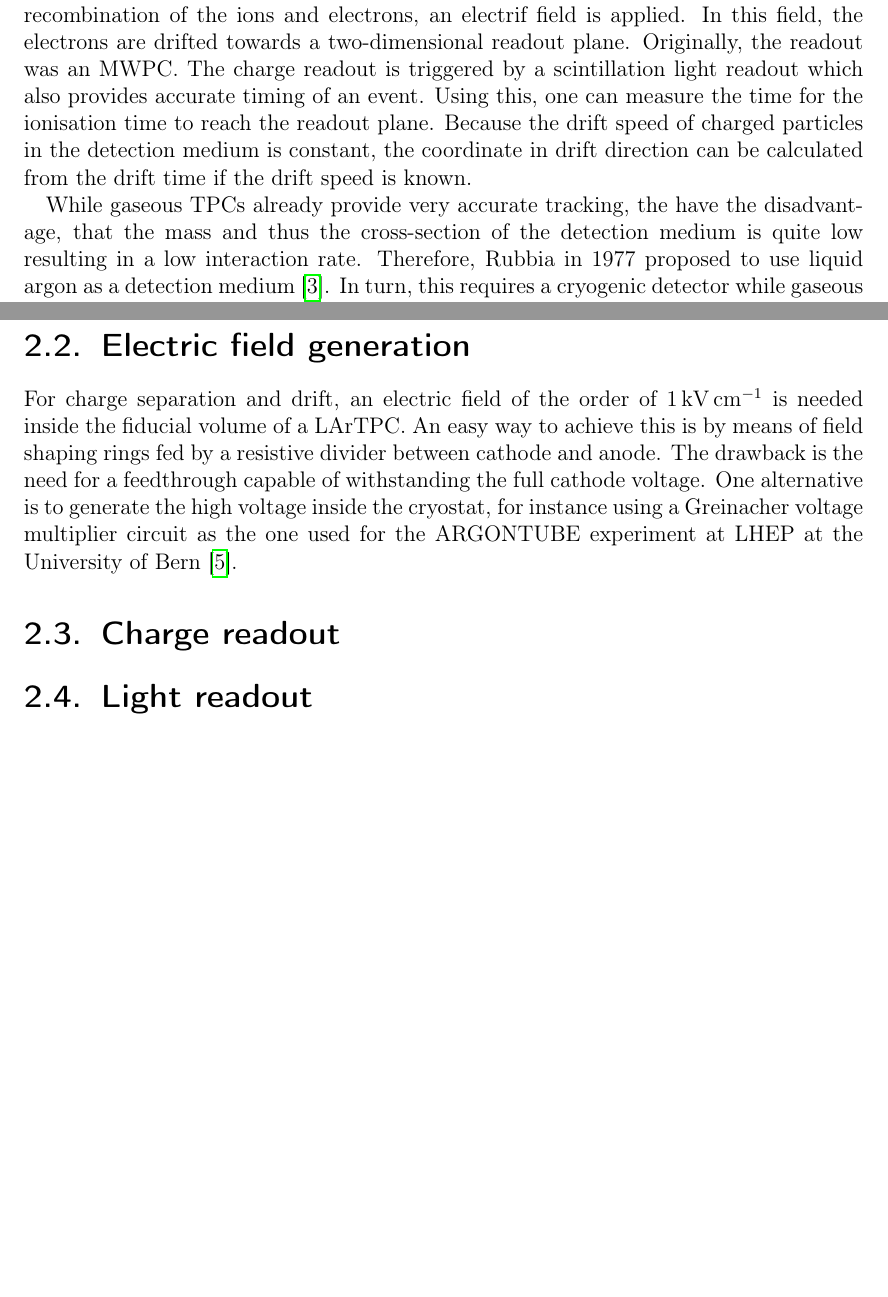
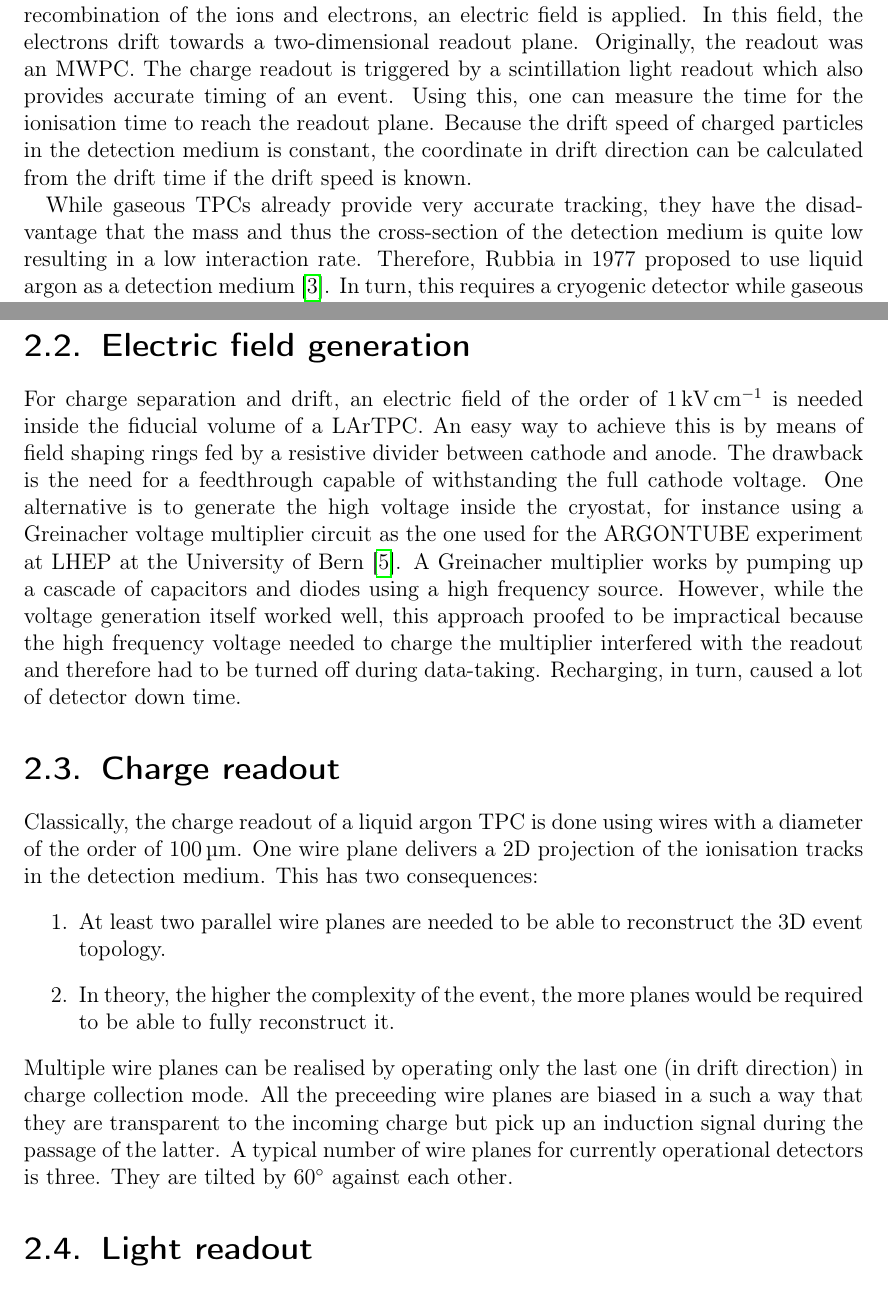
Before and after one commit to 70rc/thesis, a LaTeX thesis (thesis.tex, which reads chapters/thesis_lartpc.tex): two parts of pages 18 and 19 of 51, joined at a grey line, cut so that both start at the same text, the shorter picture padded with empty space. Compiled offline with pdfLaTeX.

Commit message:
intermediate commit

```diff
--- a/chapters/thesis_lartpc.tex
+++ b/chapters/thesis_lartpc.tex
@@ -31,9 +31,23 @@ For charge separation and drift, an electric field of the order of \SI{1}{\kilo\
 An easy way to achieve this is by means of field shaping rings fed by a resistive divider between cathode and anode.
 The drawback is the need for a feedthrough capable of withstanding the full cathode voltage.
 One alternative is to generate the high voltage inside the cryostat, for instance using a Greinacher voltage multiplier circuit as the one used for the ARGONTUBE experiment at LHEP at the University of Bern~\cite{AT}.
+A Greinacher multiplier works by pumping up a cascade of capacitors and diodes using a high frequency source.
+However, while the voltage generation itself worked well, this approach proofed to be impractical because the high frequency voltage needed to charge the multiplier interfered with the readout and therefore had to be turned off during data-taking.
+Recharging, in turn, caused a lot of detector down time.
 
 
 \section{Charge readout\label{sec:lartpc_readout}}
+Classically, the charge readout of a liquid argon TPC is done using wires with a diameter of the order of \SI{100}{\micro\metre}.
+One wire plane delivers a 2D projection of the ionisation tracks in the detection medium.
+This has two consequences:
+\begin{enumerate}
+	\item At least two parallel wire planes are needed to be able to reconstruct the 3D event topology.
+	\item In theory, the higher the complexity of the event, the more planes would be required to be able to fully reconstruct it.
+\end{enumerate}
+Multiple wire planes can be realised by operating only the last one (in drift direction) in charge collection mode.
+All the preceeding wire planes are biased in a such a way that they are transparent to the incoming charge but pick up an induction signal during the passage of the latter.
+A typical number of wire planes for currently operational detectors is three.
+They are tilted by \SI{60}{\degree} against each other.
 
 
 \section{Light readout\label{sec:lartpc_light}}
```
Also changed, not shown: chapters/thesis_lartpc.tex (6 more changed lines).
